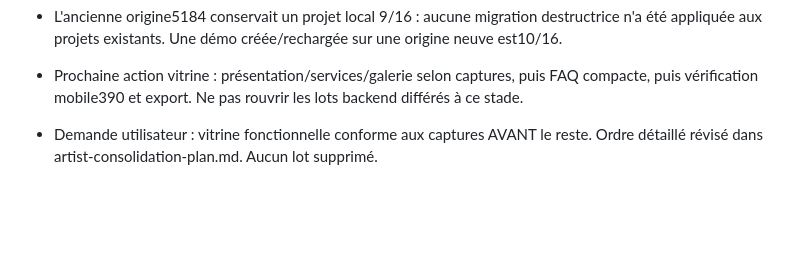
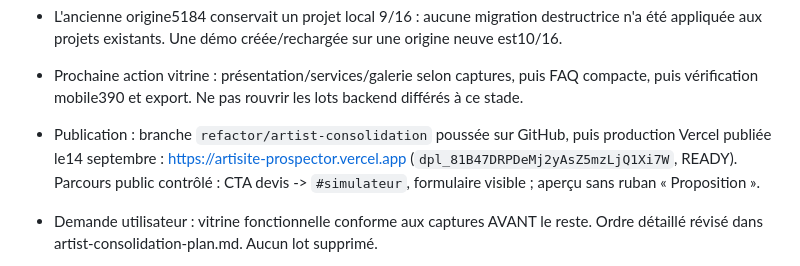
Before and after one commit to kxmXX/artisite-prospector, a Markdown page: docs/codex-execution-state.md, the part around the change. GitHub-like rendering; blank space fills up the shorter version.

Commit message:
docs: record production vitrine deployment

```diff
--- a/docs/codex-execution-state.md
+++ b/docs/codex-execution-state.md
@@ -16,6 +16,10 @@
   été appliquée aux projets existants. Une démo créée/rechargée sur une origine neuve est10/16.
 - Prochaine action vitrine : présentation/services/galerie selon captures, puis FAQ compacte,
   puis vérification mobile390 et export. Ne pas rouvrir les lots backend différés à ce stade.
+- Publication : branche `refactor/artist-consolidation` poussée sur GitHub, puis production
+  Vercel publiée le14 septembre : https://artisite-prospector.vercel.app
+  (`dpl_81B47DRPDeMj2yAsZ5mzLjQ1Xi7W`, READY). Parcours public contrôlé : CTA devis ->
+  `#simulateur`, formulaire visible ; aperçu sans ruban « Proposition ».
 
 - Demande utilisateur : vitrine fonctionnelle conforme aux captures AVANT le reste.
   Ordre détaillé révisé dans artist-consolidation-plan.md. Aucun lot supprimé.
```
Also changed, not shown: CHANGELOG.md (+2 -0 lines).
